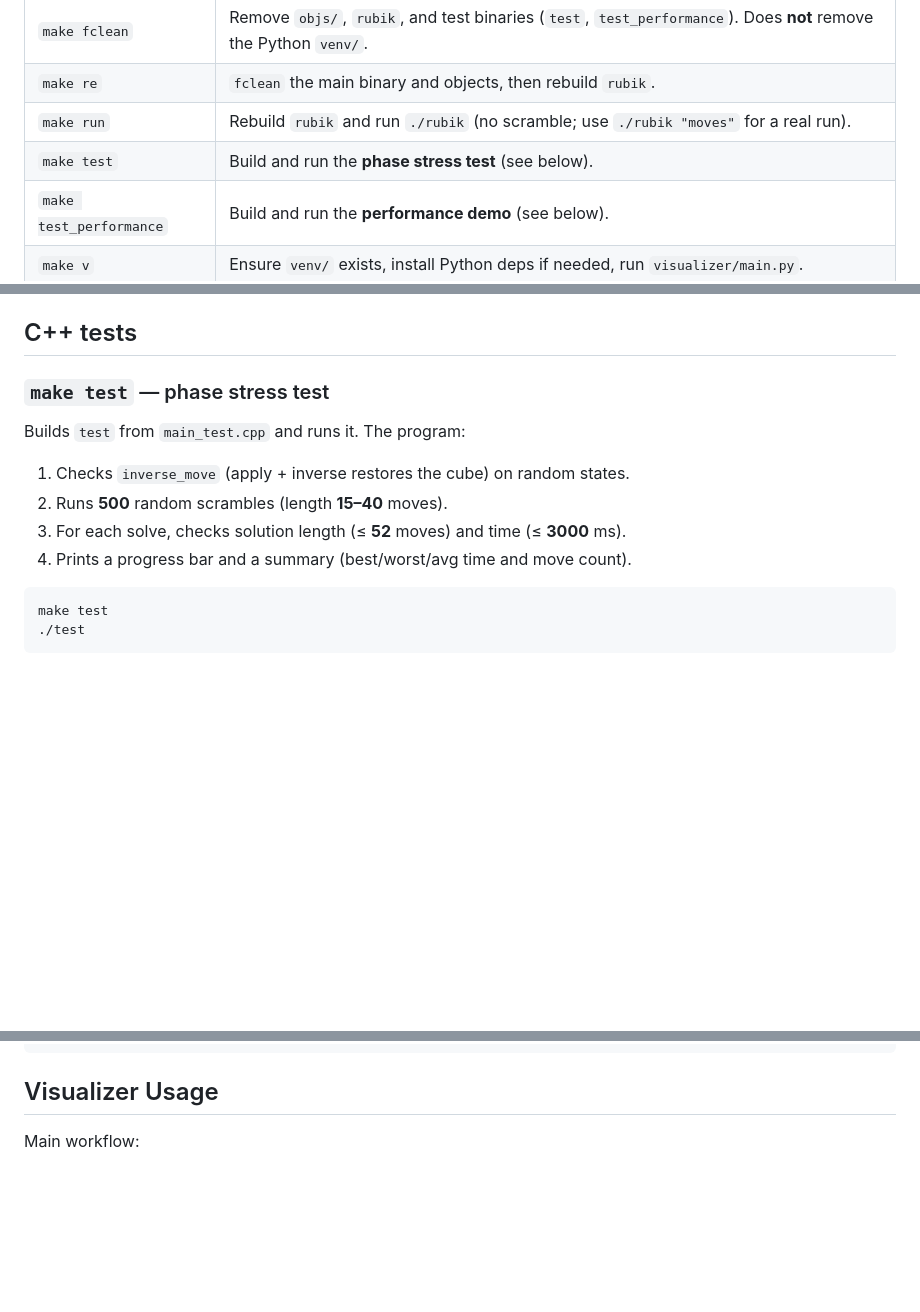
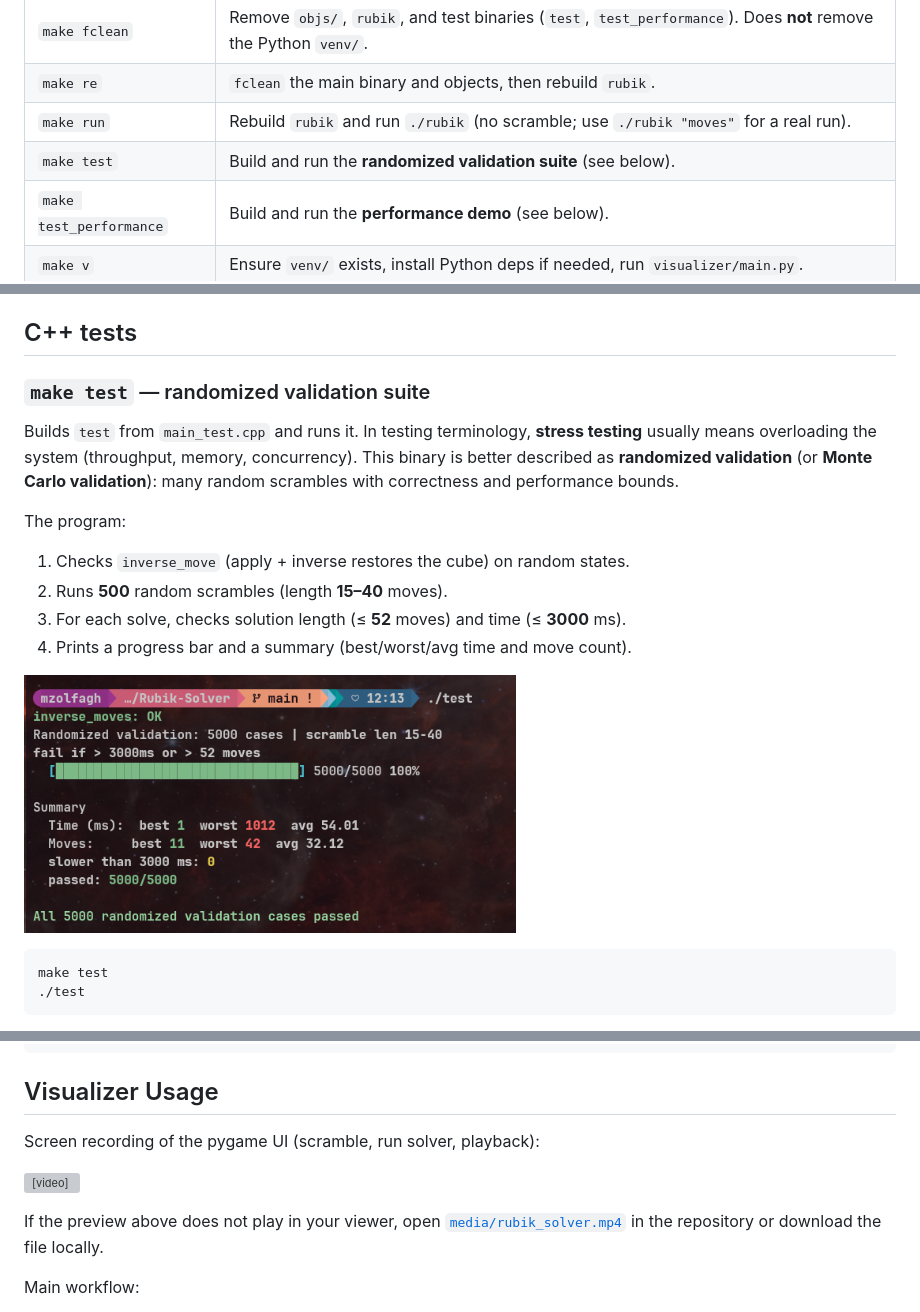
Before and after one commit to LuckyIntegral/Rubik-Solver, a Markdown page: README.md, 3 parts joined by grey strips. Rendered like a GitHub page; pictures changed too: media/test_result.png (added); blank space fills up the shorter version; grey boxes are pictures that could not be loaded.

Commit message:
adding media

````diff
--- a/README.md
+++ b/README.md
@@ -88,7 +88,7 @@ This creates the executable:
 | `make fclean` | Remove `objs/`, `rubik`, and test binaries (`test`, `test_performance`). Does **not** remove the Python `venv/`. |
 | `make re` | `fclean` the main binary and objects, then rebuild `rubik`. |
 | `make run` | Rebuild `rubik` and run `./rubik` (no scramble; use `./rubik "moves"` for a real run). |
-| `make test` | Build and run the **phase stress test** (see below). |
+| `make test` | Build and run the **randomized validation suite** (see below). |
 | `make test_performance` | Build and run the **performance demo** (see below). |
 | `make v` | Ensure `venv/` exists, install Python deps if needed, run `visualizer/main.py`. |
 | `make clean-venv` | Delete the `venv/` directory (next `make v` recreates it). |
@@ -122,14 +122,18 @@ Notes:
 
 ## C++ tests
 
-### `make test` — phase stress test
+### `make test` — randomized validation suite
 
-Builds `test` from `main_test.cpp` and runs it. The program:
+Builds `test` from `main_test.cpp` and runs it. In testing terminology, **stress testing** usually means overloading the system (throughput, memory, concurrency). This binary is better described as **randomized validation** (or **Monte Carlo validation**): many random scrambles with correctness and performance bounds.
+
+The program:
 
 1. Checks `inverse_move` (apply + inverse restores the cube) on random states.
 2. Runs **500** random scrambles (length **15–40** moves).
 3. For each solve, checks solution length (≤ **52** moves) and time (≤ **3000** ms).
 4. Prints a progress bar and a summary (best/worst/avg time and move count).
+
+![Randomized validation: ./test output](media/test_result.png)
 
 ```bash
 make test
@@ -182,6 +186,12 @@ python3 visualizer/main.py
 
 ## Visualizer Usage
 
+Screen recording of the pygame UI (scramble, run solver, playback):
+
+<video src="media/rubik_solver.mp4" controls width="720"></video>
+
+If the preview above does not play in your viewer, open [`media/rubik_solver.mp4`](media/rubik_solver.mp4) in the repository or download the file locally.
+
 Main workflow:
 
 1. Enter scramble moves in the scramble input.
````
Also changed, not shown: 2 other files.
